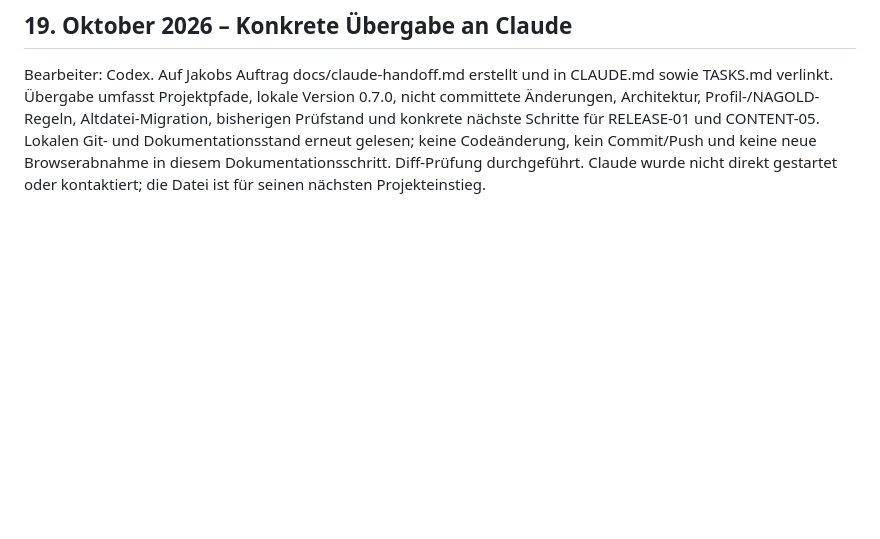
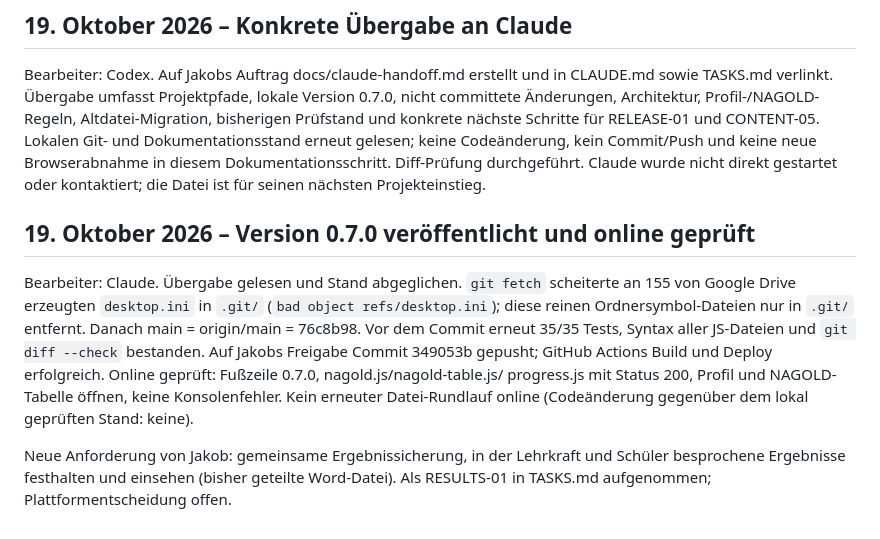
Before and after one commit to JakobSawazki/AlgoLab, a Markdown page: docs/work-log.md, the part around the change. GitHub-like rendering; blank space fills up the shorter version.

Commit message:
Record published 0.7.0 release and shared results request
Co-Authored-By: Claude Opus 5.5 <noreply@anthropic.com>

```diff
--- a/docs/work-log.md
+++ b/docs/work-log.md
@@ -322,3 +322,21 @@ RELEASE-01 und CONTENT-05. Lokalen Git- und Dokumentationsstand erneut gelesen;
 keine Codeänderung, kein Commit/Push und keine neue Browserabnahme in diesem
 Dokumentationsschritt. Diff-Prüfung durchgeführt. Claude wurde nicht direkt
 gestartet oder kontaktiert; die Datei ist für seinen nächsten Projekteinstieg.
+
+## 19. Oktober 2026 – Version 0.7.0 veröffentlicht und online geprüft
+
+Bearbeiter: Claude. Übergabe gelesen und Stand abgeglichen. `git fetch`
+scheiterte an 155 von Google Drive erzeugten `desktop.ini` in `.git/`
+(`bad object refs/desktop.ini`); diese reinen Ordnersymbol-Dateien nur in
+`.git/` entfernt. Danach main = origin/main = 76c8b98. Vor dem Commit erneut
+35/35 Tests, Syntax aller JS-Dateien und `git diff --check` bestanden.
+Auf Jakobs Freigabe Commit 349053b gepusht; GitHub Actions Build und Deploy
+erfolgreich. Online geprüft: Fußzeile 0.7.0, nagold.js/nagold-table.js/
+progress.js mit Status 200, Profil und NAGOLD-Tabelle öffnen, keine
+Konsolenfehler. Kein erneuter Datei-Rundlauf online (Codeänderung gegenüber
+dem lokal geprüften Stand: keine).
+
+Neue Anforderung von Jakob: gemeinsame Ergebnissicherung, in der Lehrkraft
+und Schüler besprochene Ergebnisse festhalten und einsehen (bisher geteilte
+Word-Datei). Als RESULTS-01 in TASKS.md aufgenommen; Plattformentscheidung
+offen.
```
Also changed, not shown: TASKS.md (+5 -5 lines), docs/documentation.md (+7 -6 lines).
